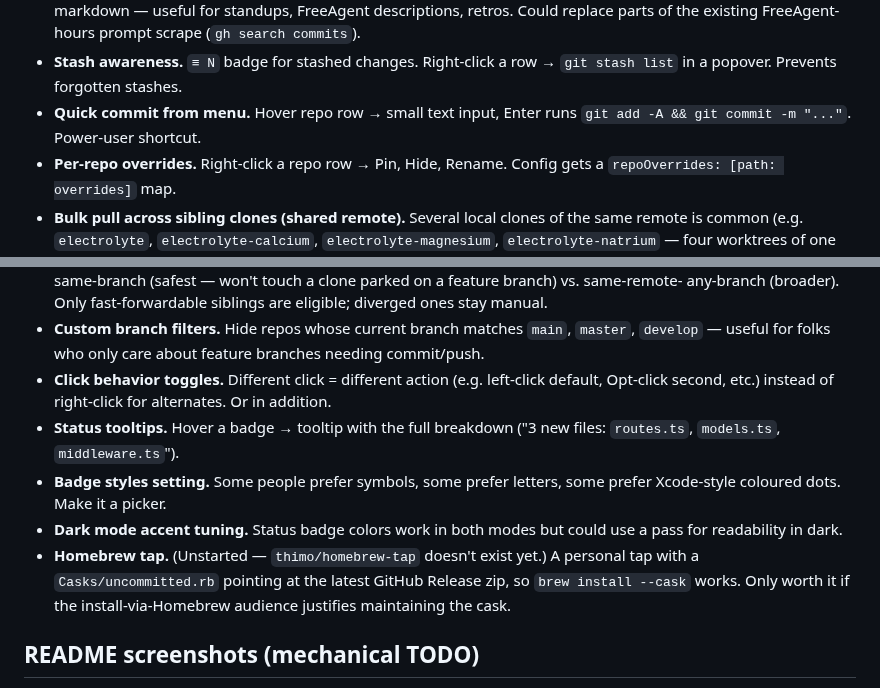
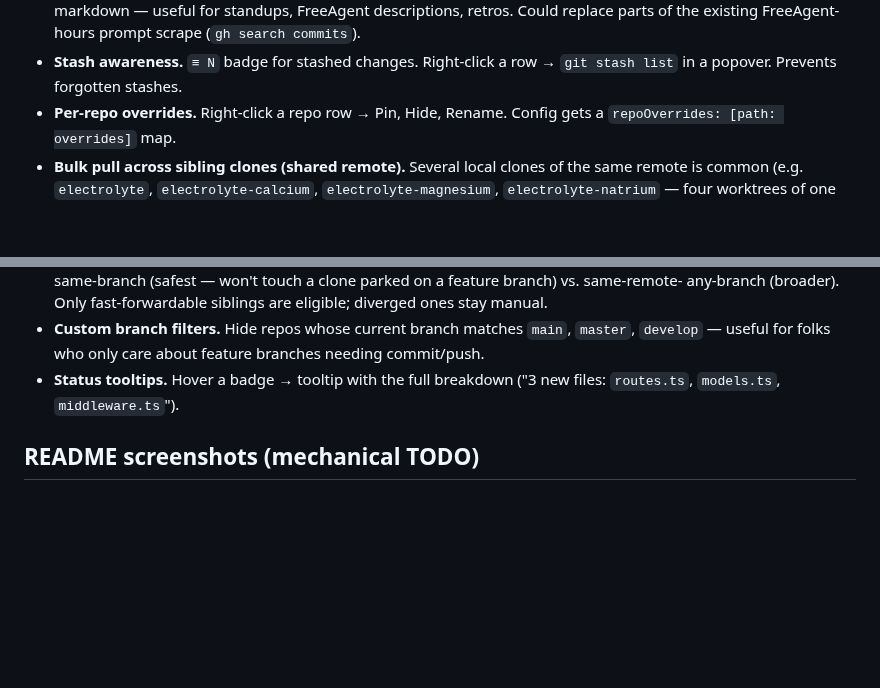
Before and after one commit to thimo/uncommitted, a Markdown page: IDEAS.md, 2 parts joined by grey strips. GitHub-like rendering; blank space fills up the shorter version.

Commit message:
IDEAS: drop quick commit, click toggles, badge styles, dark tuning, Homebrew tap

```diff
--- a/IDEAS.md
+++ b/IDEAS.md
@@ -22,8 +22,6 @@ lives in `CHANGELOG.md`; current state is in `CLAUDE.md`.
   existing FreeAgent-hours prompt scrape (`gh search commits`).
 - **Stash awareness.** `≡ N` badge for stashed changes. Right-click a row
   → `git stash list` in a popover. Prevents forgotten stashes.
-- **Quick commit from menu.** Hover repo row → small text input, Enter
-  runs `git add -A && git commit -m "..."`. Power-user shortcut.
 - **Per-repo overrides.** Right-click a repo row → Pin, Hide, Rename.
   Config gets a `repoOverrides: [path: overrides]` map.
 - **Bulk pull across sibling clones (shared remote).** Several local clones
@@ -46,19 +44,8 @@ lives in `CHANGELOG.md`; current state is in `CLAUDE.md`.
 - **Custom branch filters.** Hide repos whose current branch matches
   `main`, `master`, `develop` — useful for folks who only care about
   feature branches needing commit/push.
-- **Click behavior toggles.** Different click = different action (e.g.
-  left-click default, Opt-click second, etc.) instead of right-click for
-  alternates. Or in addition.
 - **Status tooltips.** Hover a badge → tooltip with the full breakdown
   ("3 new files: `routes.ts`, `models.ts`, `middleware.ts`").
-- **Badge styles setting.** Some people prefer symbols, some prefer
-  letters, some prefer Xcode-style coloured dots. Make it a picker.
-- **Dark mode accent tuning.** Status badge colors work in both modes but
-  could use a pass for readability in dark.
-- **Homebrew tap.** (Unstarted — `thimo/homebrew-tap` doesn't exist yet.)
-  A personal tap with a `Casks/uncommitted.rb` pointing at the latest
-  GitHub Release zip, so `brew install --cask` works. Only worth it if the
-  install-via-Homebrew audience justifies maintaining the cask.
 
 ## README screenshots (mechanical TODO)
 
```
